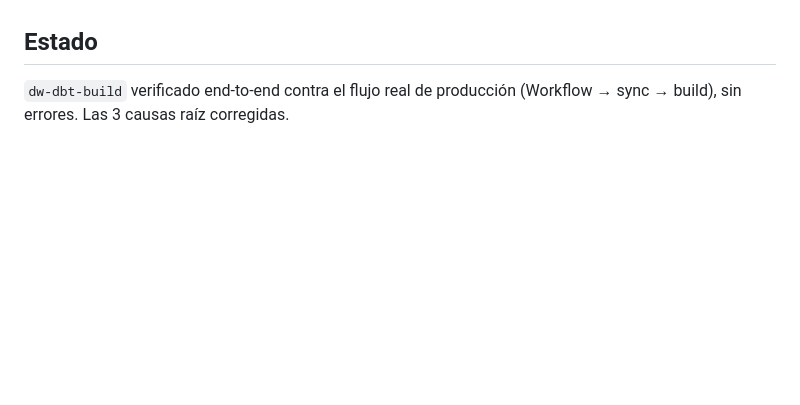
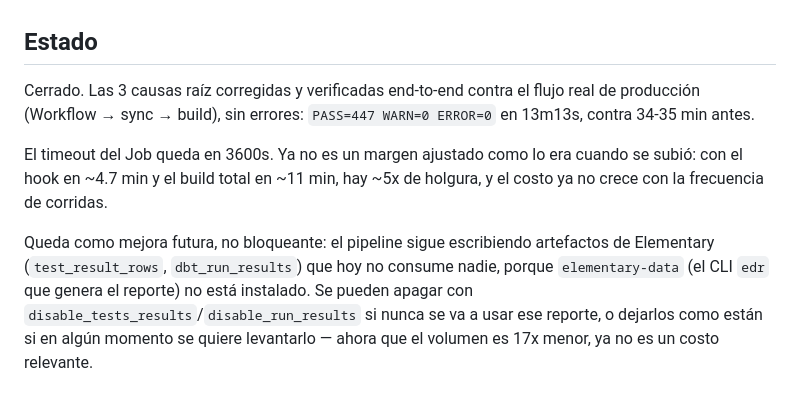
Before and after one commit to josealba507/ranchos-dw, a Markdown page: docs/incidente_dbt_scratch_prod_y_timeout.md, the part around one of its changes. Rendered like a GitHub page; blank space fills up the shorter version.

```diff
--- a/docs/incidente_dbt_scratch_prod_y_timeout.md
+++ b/docs/incidente_dbt_scratch_prod_y_timeout.md
@@ -243,5 +304,18 @@ confirmar que las detecta, con el bloque sugerido byte-idéntico al real).
 
 ## Estado
 
-`dw-dbt-build` verificado end-to-end contra el flujo real de producción
-(Workflow → sync → build), sin errores. Las 3 causas raíz corregidas.
+Cerrado. Las 3 causas raíz corregidas y verificadas end-to-end contra el
+flujo real de producción (Workflow → sync → build), sin errores:
+`PASS=447 WARN=0 ERROR=0` en 13m13s, contra 34-35 min antes.
+
+El timeout del Job queda en 3600s. Ya no es un margen ajustado como lo era
+cuando se subió: con el hook en ~4.7 min y el build total en ~11 min, hay
+~5x de holgura, y el costo ya no crece con la frecuencia de corridas.
+
+Queda como mejora futura, no bloqueante: el pipeline sigue escribiendo
+artefactos de Elementary (`test_result_rows`, `dbt_run_results`) que hoy
+no consume nadie, porque `elementary-data` (el CLI `edr` que genera el
+reporte) no está instalado. Se pueden apagar con
+`disable_tests_results`/`disable_run_results` si nunca se va a usar ese
+reporte, o dejarlos como están si en algún momento se quiere levantarlo —
+ahora que el volumen es 17x menor, ya no es un costo relevante.
```
Also changed, not shown: other parts of docs/incidente_dbt_scratch_prod_y_timeout.md (+70 -9 lines).
